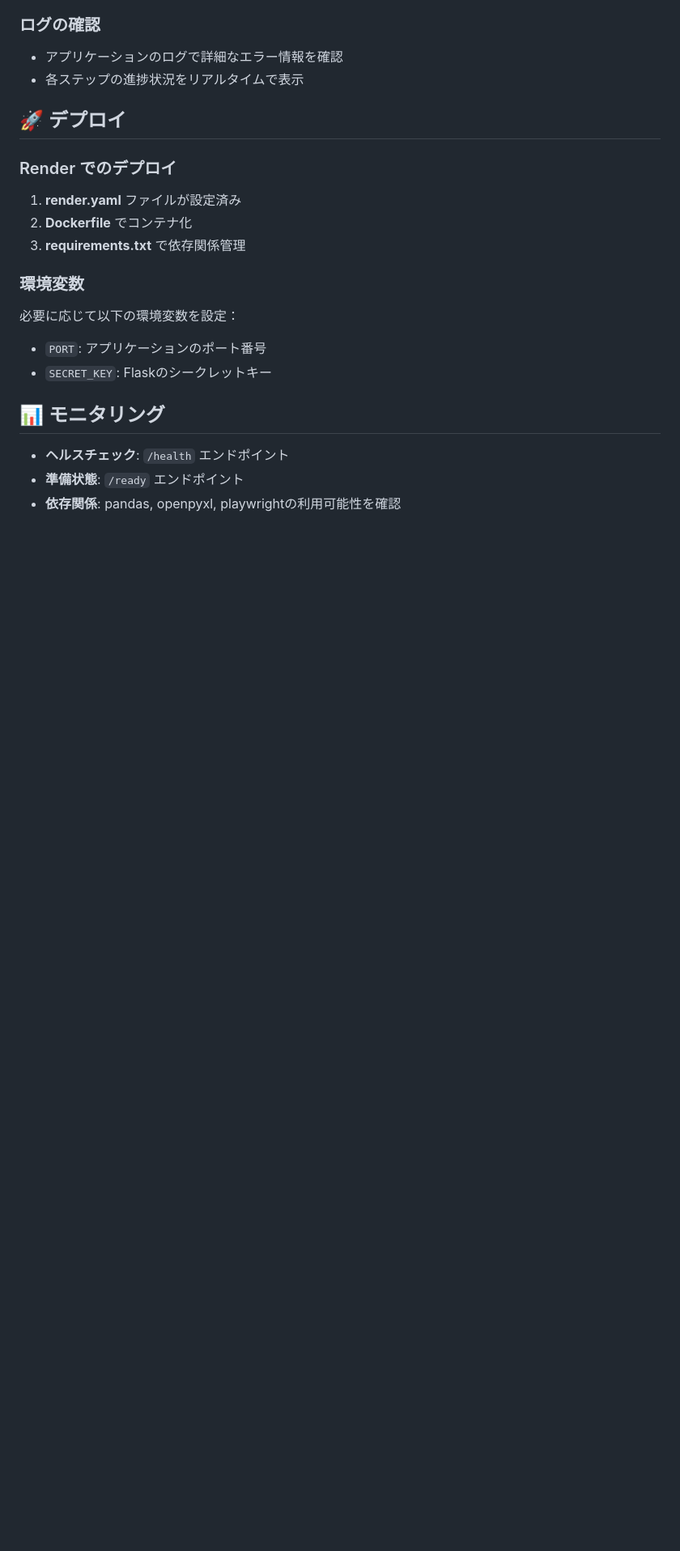
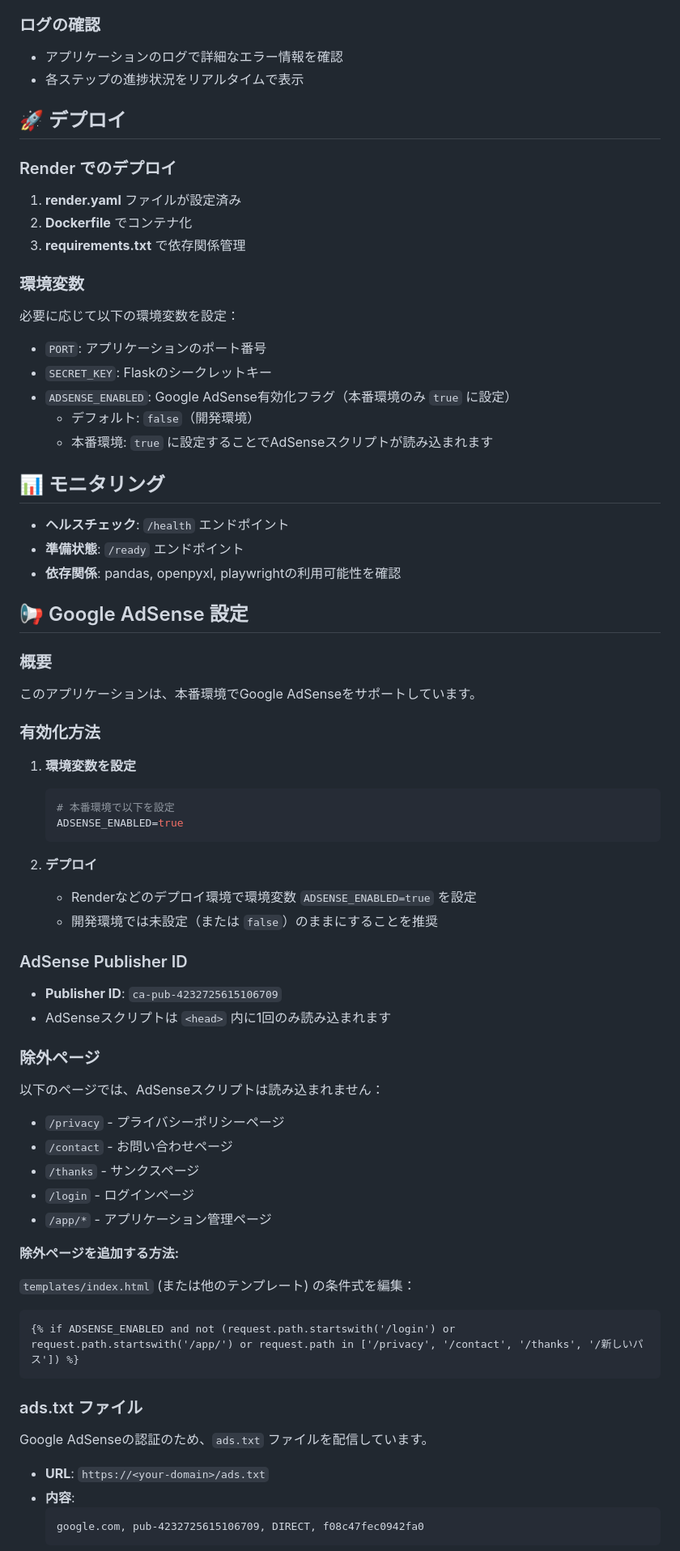
Before and after one commit to RikuTerayama/jobcan_automation, a Markdown page: README.md, the part around the change printed below. Shown: that part at 81% size. Drawn GitHub-style; blank space fills up the shorter version.

````diff
--- a/README.md
+++ b/README.md
@@ -136,9 +136,63 @@ jobcan_automation-main/
 
 - `PORT`: アプリケーションのポート番号
 - `SECRET_KEY`: Flaskのシークレットキー
+- `ADSENSE_ENABLED`: Google AdSense有効化フラグ（本番環境のみ `true` に設定）
+  - デフォルト: `false`（開発環境）
+  - 本番環境: `true` に設定することでAdSenseスクリプトが読み込まれます
 
 ## 📊 モニタリング
 
 - **ヘルスチェック**: `/health` エンドポイント
 - **準備状態**: `/ready` エンドポイント
 - **依存関係**: pandas, openpyxl, playwrightの利用可能性を確認
+
+## 📢 Google AdSense 設定
+
+### 概要
+
+このアプリケーションは、本番環境でGoogle AdSenseをサポートしています。
+
+### 有効化方法
+
+1. **環境変数を設定**
+   ```bash
+   # 本番環境で以下を設定
+   ADSENSE_ENABLED=true
+   ```
+
+2. **デプロイ**
+   - Renderなどのデプロイ環境で環境変数 `ADSENSE_ENABLED=true` を設定
+   - 開発環境では未設定（または `false`）のままにすることを推奨
+
+### AdSense Publisher ID
+
+- **Publisher ID**: `ca-pub-4232725615106709`
+- AdSenseスクリプトは `<head>` 内に1回のみ読み込まれます
+
+### 除外ページ
+
+以下のページでは、AdSenseスクリプトは読み込まれません：
+- `/privacy` - プライバシーポリシーページ
+- `/contact` - お問い合わせページ
+- `/thanks` - サンクスページ
+- `/login` - ログインページ
+- `/app/*` - アプリケーション管理ページ
+
+**除外ページを追加する方法:**
+
+`templates/index.html` (または他のテンプレート) の条件式を編集：
+
+```jinja2
+{% if ADSENSE_ENABLED and not (request.path.startswith('/login') or request.path.startswith('/app/') or request.path in ['/privacy', '/contact', '/thanks', '/新しいパス']) %}
+```
+
+### ads.txt ファイル
+
+Google AdSenseの認証のため、`ads.txt` ファイルを配信しています。
+
+- **URL**: `https://<your-domain>/ads.txt`
+- **内容**:
+  ```
+  google.com, pub-4232725615106709, DIRECT, f08c47fec0942fa0
+  ```
+
````
Also changed, not shown: other parts of README.md (+37 -0 lines).
